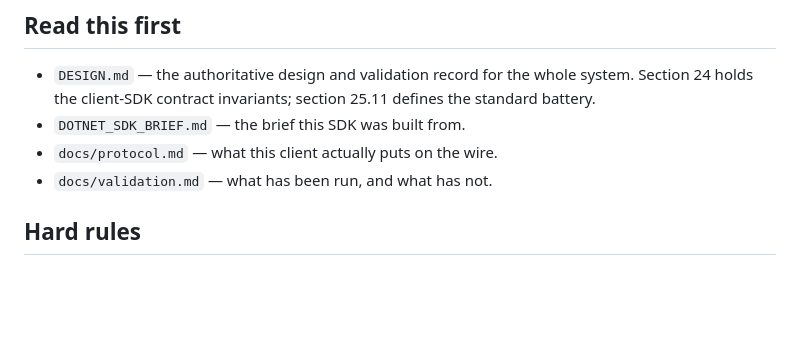
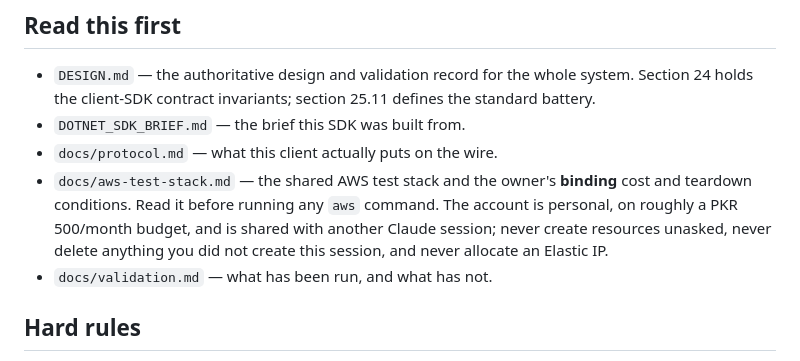
Before and after one commit to merajhasan88/devicefingerprinting_dialects, a Markdown page: CLAUDE.md, the part around the change. Drawn GitHub-style; blank space fills up the shorter version.

```diff
--- a/CLAUDE.md
+++ b/CLAUDE.md
@@ -22,6 +22,10 @@ SafetyNet, App Attest or DeviceCheck anywhere in this design. Do not introduce o
   the client-SDK contract invariants; section 25.11 defines the standard battery.
 - `DOTNET_SDK_BRIEF.md` — the brief this SDK was built from.
 - `docs/protocol.md` — what this client actually puts on the wire.
+- `docs/aws-test-stack.md` — the shared AWS test stack and the owner's **binding** cost and teardown
+  conditions. Read it before running any `aws` command. The account is personal, on roughly a
+  PKR 500/month budget, and is shared with another Claude session; never create resources unasked,
+  never delete anything you did not create this session, and never allocate an Elastic IP.
 - `docs/validation.md` — what has been run, and what has not.
 
 ## Hard rules
```
Also changed, not shown: docs/aws-test-stack.md (added, +112 -0 lines).
